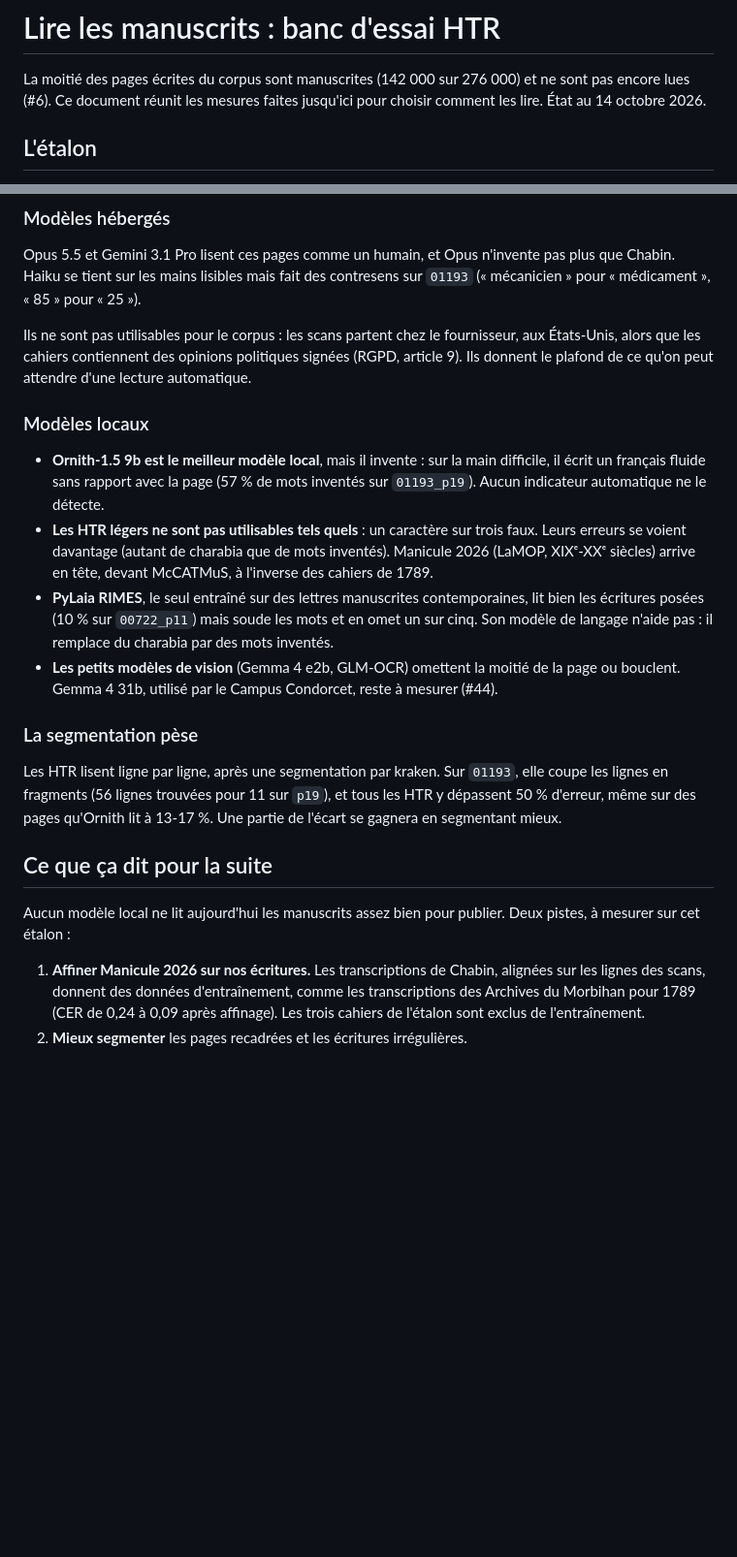
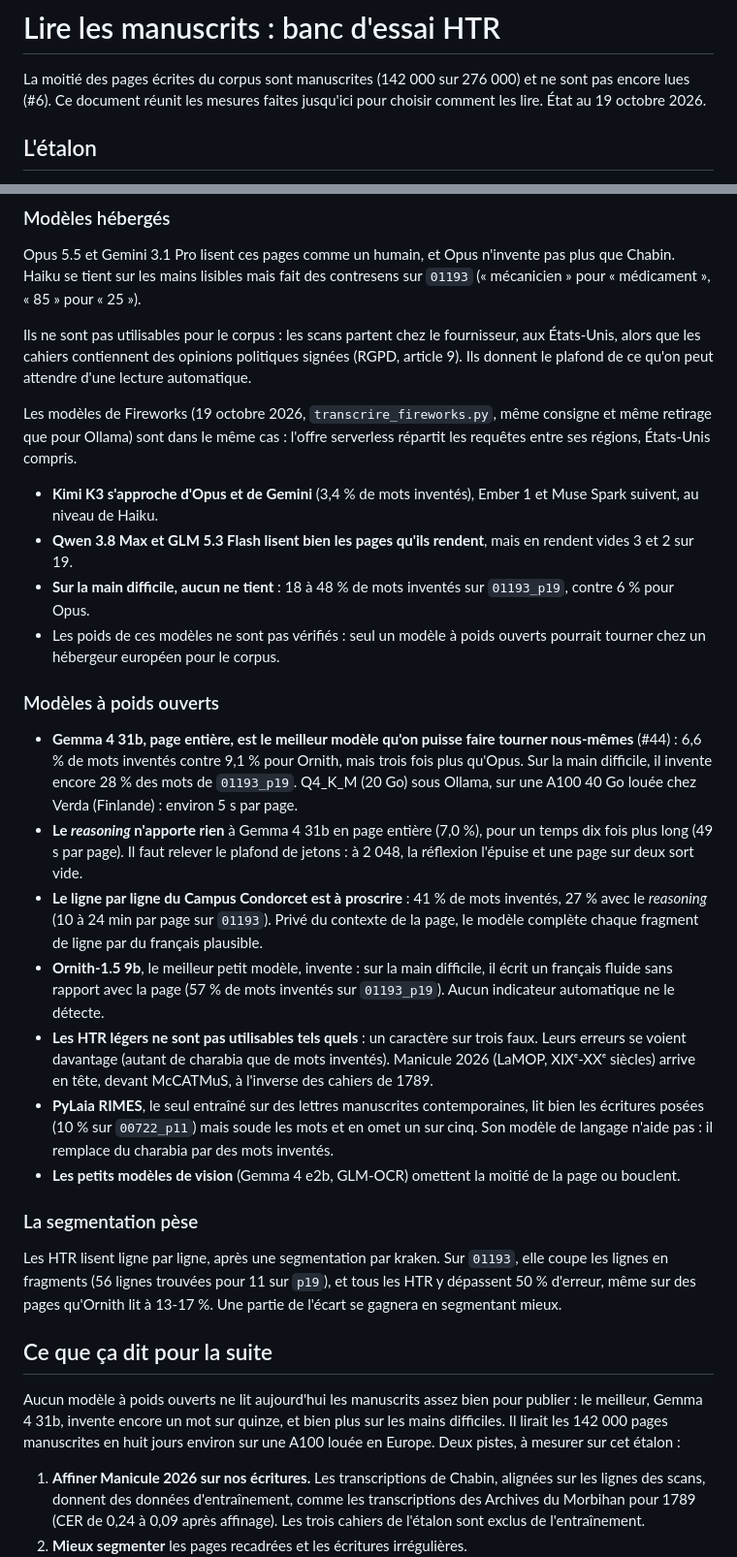
Before and after one commit to dataforgoodfr/15-Les-cahiers-pour-decider-et-agir, a Markdown page: docs/htr.md, 2 parts joined by grey strips. Shown at 97% size. Drawn GitHub-style; blank space fills up the shorter version.

Commit message:
docs(htr): mesurer Gemma 4 31b et les modèles de Fireworks sur l'étalon

```diff
--- a/docs/htr.md
+++ b/docs/htr.md
@@ -2,7 +2,7 @@
 
 La moitié des pages écrites du corpus sont manuscrites (142 000 sur 276 000)
 et ne sont pas encore lues (#6). Ce document réunit les mesures faites
-jusqu'ici pour choisir comment les lire. État au 14 octobre 2026.
+jusqu'ici pour choisir comment les lire. État au 19 octobre 2026.
 
 ## L'étalon
 
@@ -69,12 +81,38 @@ fournisseur, aux États-Unis, alors que les cahiers contiennent des opinions
 politiques signées (RGPD, article 9). Ils donnent le plafond de ce qu'on
 peut attendre d'une lecture automatique.
 
-### Modèles locaux
+Les modèles de Fireworks (19 octobre 2026, `transcrire_fireworks.py`, même
+consigne et même retirage que pour Ollama) sont dans le même cas : l'offre
+serverless répartit les requêtes entre ses régions, États-Unis compris.
 
-- **Ornith-1.5 9b est le meilleur modèle local**, mais il invente : sur la
-  main difficile, il écrit un français fluide sans rapport avec la page
-  (57 % de mots inventés sur `01193_p19`). Aucun indicateur automatique ne
-  le détecte.
+- **Kimi K3 s'approche d'Opus et de Gemini** (3,4 % de mots inventés), Ember
+  1 et Muse Spark suivent, au niveau de Haiku.
+- **Qwen 3.8 Max et GLM 5.3 Flash lisent bien les pages qu'ils rendent**,
+  mais en rendent vides 3 et 2 sur 19.
+- **Sur la main difficile, aucun ne tient** : 18 à 48 % de mots inventés
+  sur `01193_p19`, contre 6 % pour Opus.
+- Les poids de ces modèles ne sont pas vérifiés : seul un modèle à poids
+  ouverts pourrait tourner chez un hébergeur européen pour le corpus.
+
+### Modèles à poids ouverts
+
+- **Gemma 4 31b, page entière, est le meilleur modèle qu'on puisse faire
+  tourner nous-mêmes** (#44) : 6,6 % de mots inventés contre 9,1 % pour
+  Ornith, mais trois fois plus qu'Opus. Sur la main difficile, il invente
+  encore 28 % des mots de `01193_p19`. Q4_K_M (20 Go) sous Ollama, sur une
+  A100 40 Go louée chez Verda (Finlande) : environ 5 s par page.
+- **Le *reasoning* n'apporte rien** à Gemma 4 31b en page entière (7,0 %),
+  pour un temps dix fois plus long (49 s par page). Il faut relever le
+  plafond de jetons : à 2 048, la réflexion l'épuise et une page sur deux
+  sort vide.
+- **Le ligne par ligne du Campus Condorcet est à proscrire** : 41 % de mots
+  inventés, 27 % avec le *reasoning* (10 à 24 min par page sur `01193`).
+  Privé du contexte de la page, le modèle complète chaque fragment de ligne
+  par du français plausible.
+- **Ornith-1.5 9b**, le meilleur petit modèle, invente : sur la main
+  difficile, il écrit un français fluide sans rapport avec la page (57 % de
+  mots inventés sur `01193_p19`). Aucun indicateur automatique ne le
+  détecte.
 - **Les HTR légers ne sont pas utilisables tels quels** : un caractère sur
   trois faux. Leurs erreurs se voient davantage (autant de charabia que de
   mots inventés). Manicule 2026 (LaMOP, XIXᵉ-XXᵉ siècles) arrive en tête,
@@ -84,8 +122,7 @@ peut attendre d'une lecture automatique.
   soude les mots et en omet un sur cinq. Son modèle de langage n'aide pas :
   il remplace du charabia par des mots inventés.
 - **Les petits modèles de vision** (Gemma 4 e2b, GLM-OCR) omettent la moitié
-  de la page ou bouclent. Gemma 4 31b, utilisé par le Campus Condorcet,
-  reste à mesurer (#44).
+  de la page ou bouclent.
 
 ### La segmentation pèse
 
@@ -97,8 +134,11 @@ mieux.
 
 ## Ce que ça dit pour la suite
 
-Aucun modèle local ne lit aujourd'hui les manuscrits assez bien pour
-publier. Deux pistes, à mesurer sur cet étalon :
+Aucun modèle à poids ouverts ne lit aujourd'hui les manuscrits assez bien
+pour publier : le meilleur, Gemma 4 31b, invente encore un mot sur quinze,
+et bien plus sur les mains difficiles. Il lirait les 142 000 pages
+manuscrites en huit jours environ sur une A100 louée en Europe. Deux pistes,
+à mesurer sur cet étalon :
 
 1. **Affiner Manicule 2026 sur nos écritures.** Les transcriptions de
    Chabin, alignées sur les lignes des scans, donnent des données
```
Also changed, not shown: other parts of docs/htr.md (+13 -1 lines).
